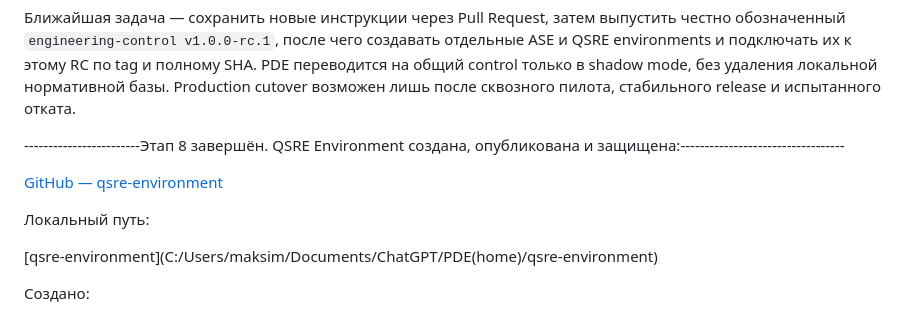
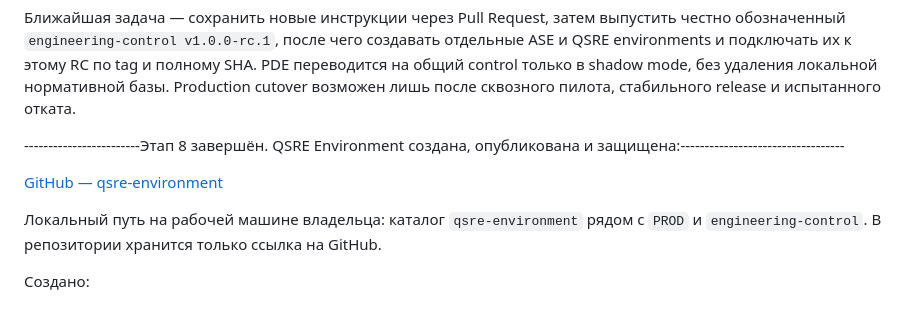
Before and after one commit to J4mes0n-04/PDE_ENVIRONMENT, a Markdown page: INC3.md, the part around the change. Rendered like a GitHub page.

Commit message:
Fix broken local filesystem link in INC3.md.
Keep the QSRE GitHub URL and drop the machine-specific Markdown path that broke CI link checks.

Co-authored-by: Cursor <cursoragent@cursor.com>

```diff
--- a/INC3.md
+++ b/INC3.md
@@ -701,9 +701,7 @@ pwsh ./scripts/validate-control.ps1
 
 [GitHub — qsre-environment](https://github.com/J4mes0n-04/qsre-environment)
 
-Локальный путь:
-
-[qsre-environment](C:/Users/maksim/Documents/ChatGPT/PDE(home\)/qsre-environment)
+Локальный путь на рабочей машине владельца: каталог `qsre-environment` рядом с `PROD` и `engineering-control`. В репозитории хранится только ссылка на GitHub.
 
 Создано:
 
```
